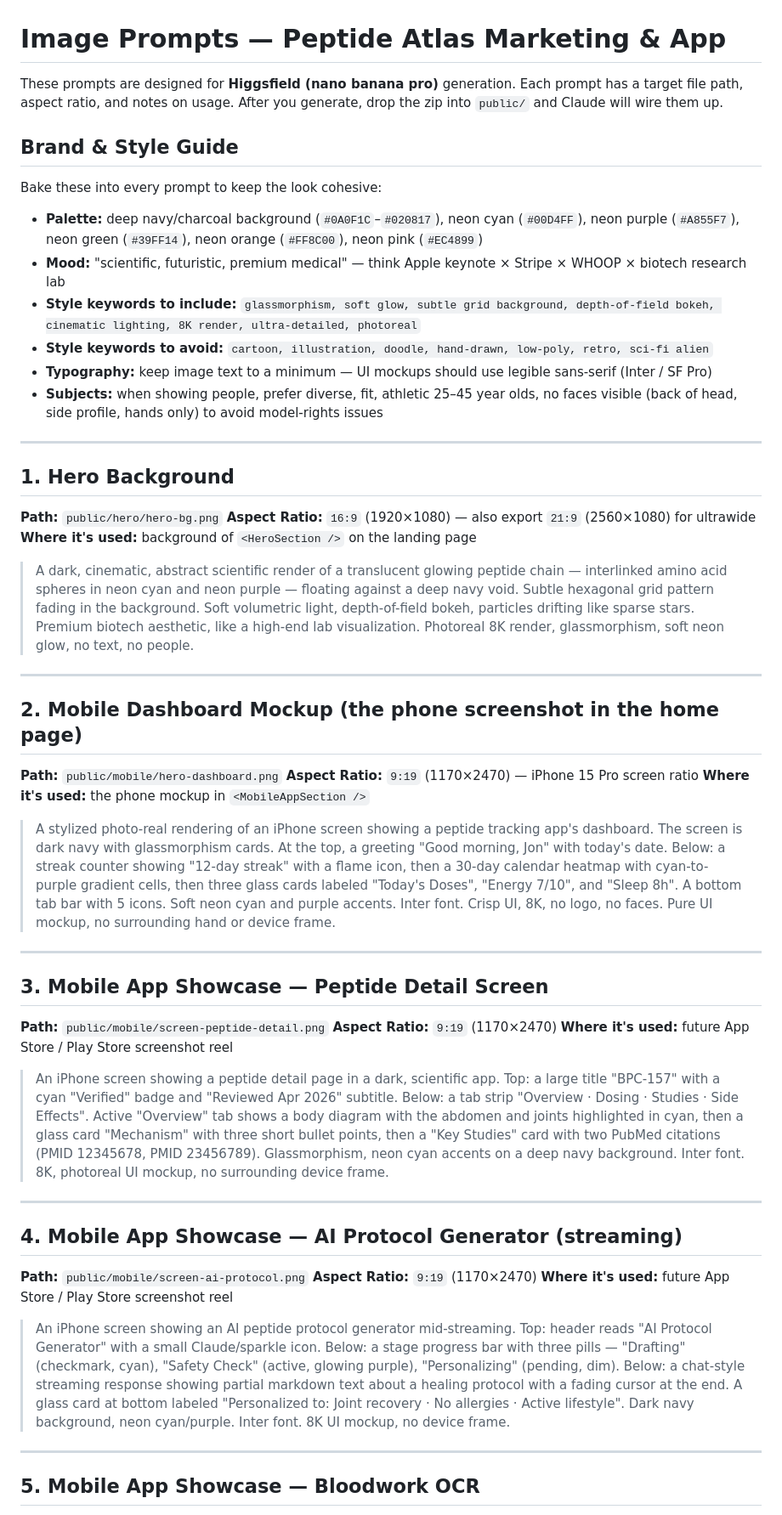
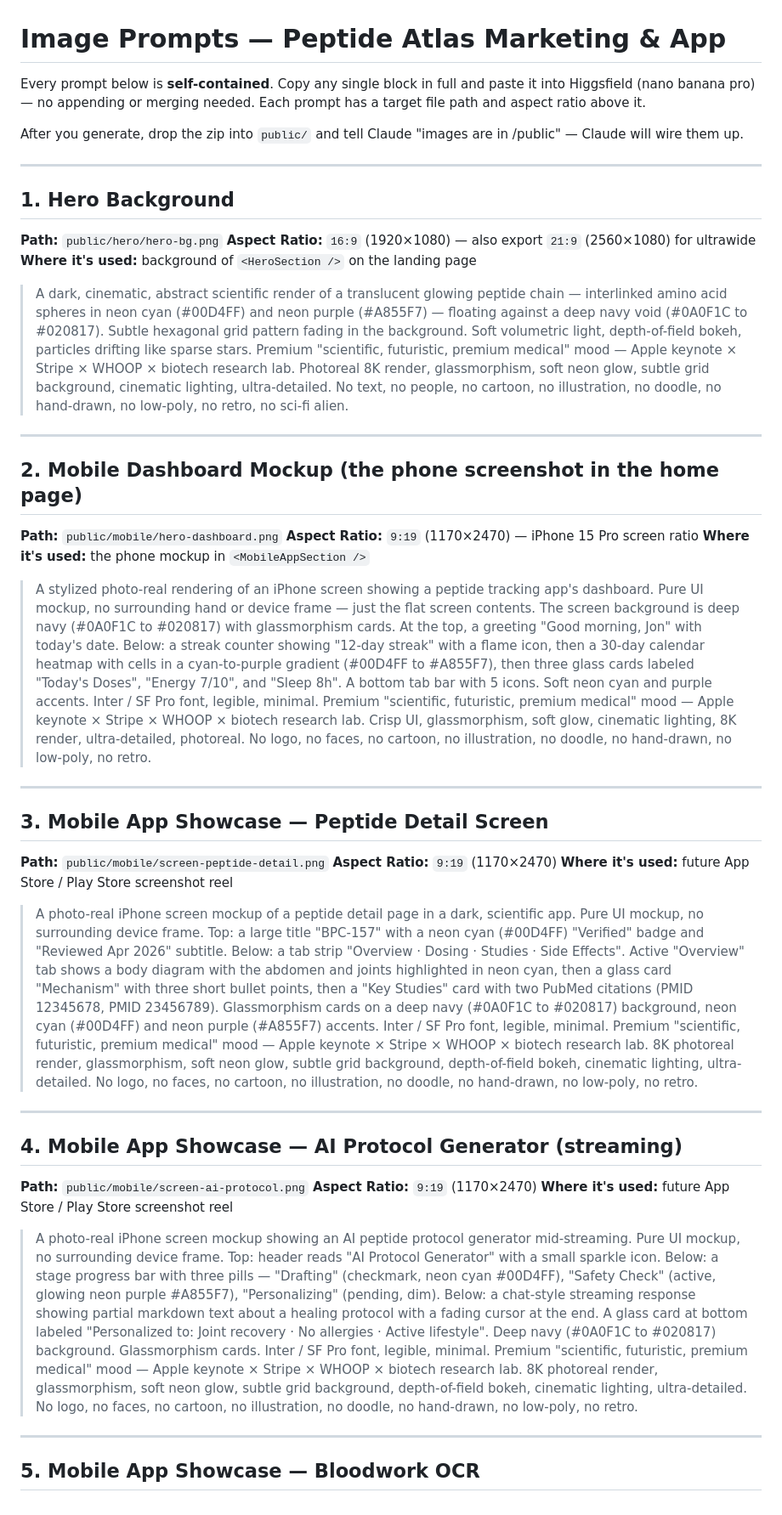
Before and after one commit to jonmohon/peptide-atlas, a Markdown page: docs/IMAGE-PROMPTS.md, the part around one of its changes. Shown at 85% size. Drawn GitHub-style.

```diff
--- a/docs/IMAGE-PROMPTS.md
+++ b/docs/IMAGE-PROMPTS.md
@@ -1,17 +1,8 @@
 # Image Prompts — Peptide Atlas Marketing & App
 
-These prompts are designed for **Higgsfield (nano banana pro)** generation. Each prompt has a target file path, aspect ratio, and notes on usage. After you generate, drop the zip into `public/` and Claude will wire them up.
+Every prompt below is **self-contained**. Copy any single block in full and paste it into Higgsfield (nano banana pro) — no appending or merging needed. Each prompt has a target file path and aspect ratio above it.
 
-## Brand & Style Guide
-
-Bake these into every prompt to keep the look cohesive:
-
-- **Palette:** deep navy/charcoal background (`#0A0F1C`–`#020817`), neon cyan (`#00D4FF`), neon purple (`#A855F7`), neon green (`#39FF14`), neon orange (`#FF8C00`), neon pink (`#EC4899`)
-- **Mood:** "scientific, futuristic, premium medical" — think Apple keynote × Stripe × WHOOP × biotech research lab
-- **Style keywords to include:** `glassmorphism, soft glow, subtle grid background, depth-of-field bokeh, cinematic lighting, 8K render, ultra-detailed, photoreal`
-- **Style keywords to avoid:** `cartoon, illustration, doodle, hand-drawn, low-poly, retro, sci-fi alien`
-- **Typography:** keep image text to a minimum — UI mockups should use legible sans-serif (Inter / SF Pro)
-- **Subjects:** when showing people, prefer diverse, fit, athletic 25–45 year olds, no faces visible (back of head, side profile, hands only) to avoid model-rights issues
+After you generate, drop the zip into `public/` and tell Claude "images are in /public" — Claude will wire them up.
 
 ---
 
@@ -21,7 +12,7 @@ Bake these into every prompt to keep the look cohesive:
 **Aspect Ratio:** `16:9` (1920×1080) — also export `21:9` (2560×1080) for ultrawide
 **Where it's used:** background of `<HeroSection />` on the landing page
 
-> A dark, cinematic, abstract scientific render of a translucent glowing peptide chain — interlinked amino acid spheres in neon cyan and neon purple — floating against a deep navy void. Subtle hexagonal grid pattern fading in the background. Soft volumetric light, depth-of-field bokeh, particles drifting like sparse stars. Premium biotech aesthetic, like a high-end lab visualization. Photoreal 8K render, glassmorphism, soft neon glow, no text, no people.
+> A dark, cinematic, abstract scientific render of a translucent glowing peptide chain — interlinked amino acid spheres in neon cyan (#00D4FF) and neon purple (#A855F7) — floating against a deep navy void (#0A0F1C to #020817). Subtle hexagonal grid pattern fading in the background. Soft volumetric light, depth-of-field bokeh, particles drifting like sparse stars. Premium "scientific, futuristic, premium medical" mood — Apple keynote × Stripe × WHOOP × biotech research lab. Photoreal 8K render, glassmorphism, soft neon glow, subtle grid background, cinematic lighting, ultra-detailed. No text, no people, no cartoon, no illustration, no doodle, no hand-drawn, no low-poly, no retro, no sci-fi alien.
 
 ---
 
@@ -31,7 +22,7 @@ Bake these into every prompt to keep the look cohesive:
 **Aspect Ratio:** `9:19` (1170×2470) — iPhone 15 Pro screen ratio
 **Where it's used:** the phone mockup in `<MobileAppSection />`
 
-> A stylized photo-real rendering of an iPhone screen showing a peptide tracking app's dashboard. The screen is dark navy with glassmorphism cards. At the top, a greeting "Good morning, Jon" with today's date. Below: a streak counter showing "12-day streak" with a flame icon, then a 30-day calendar heatmap with cyan-to-purple gradient cells, then three glass cards labeled "Today's Doses", "Energy 7/10", and "Sleep 8h". A bottom tab bar with 5 icons. Soft neon cyan and purple accents. Inter font. Crisp UI, 8K, no logo, no faces. Pure UI mockup, no surrounding hand or device frame.
+> A stylized photo-real rendering of an iPhone screen showing a peptide tracking app's dashboard. Pure UI mockup, no surrounding hand or device frame — just the flat screen contents. The screen background is deep navy (#0A0F1C to #020817) with glassmorphism cards. At the top, a greeting "Good morning, Jon" with today's date. Below: a streak counter showing "12-day streak" with a flame icon, then a 30-day calendar heatmap with cells in a cyan-to-purple gradient (#00D4FF to #A855F7), then three glass cards labeled "Today's Doses", "Energy 7/10", and "Sleep 8h". A bottom tab bar with 5 icons. Soft neon cyan and purple accents. Inter / SF Pro font, legible, minimal. Premium "scientific, futuristic, premium medical" mood — Apple keynote × Stripe × WHOOP × biotech research lab. Crisp UI, glassmorphism, soft glow, cinematic lighting, 8K render, ultra-detailed, photoreal. No logo, no faces, no cartoon, no illustration, no doodle, no hand-drawn, no low-poly, no retro.
 
 ---
 
@@ -41,7 +32,7 @@ Bake these into every prompt to keep the look cohesive:
 **Aspect Ratio:** `9:19` (1170×2470)
 **Where it's used:** future App Store / Play Store screenshot reel
 
-> An iPhone screen showing a peptide detail page in a dark, scientific app. Top: a large title "BPC-157" with a cyan "Verified" badge and "Reviewed Apr 2026" subtitle. Below: a tab strip "Overview · Dosing · Studies · Side Effects". Active "Overview" tab shows a body diagram with the abdomen and joints highlighted in cyan, then a glass card "Mechanism" with three short bullet points, then a "Key Studies" card with two PubMed citations (PMID 12345678, PMID 23456789). Glassmorphism, neon cyan accents on a deep navy background. Inter font. 8K, photoreal UI mockup, no surrounding device frame.
+> A photo-real iPhone screen mockup of a peptide detail page in a dark, scientific app. Pure UI mockup, no surrounding device frame. Top: a large title "BPC-157" with a neon cyan (#00D4FF) "Verified" badge and "Reviewed Apr 2026" subtitle. Below: a tab strip "Overview · Dosing · Studies · Side Effects". Active "Overview" tab shows a body diagram with the abdomen and joints highlighted in neon cyan, then a glass card "Mechanism" with three short bullet points, then a "Key Studies" card with two PubMed citations (PMID 12345678, PMID 23456789). Glassmorphism cards on a deep navy (#0A0F1C to #020817) background, neon cyan (#00D4FF) and neon purple (#A855F7) accents. Inter / SF Pro font, legible, minimal. Premium "scientific, futuristic, premium medical" mood — Apple keynote × Stripe × WHOOP × biotech research lab. 8K photoreal render, glassmorphism, soft neon glow, subtle grid background, depth-of-field bokeh, cinematic lighting, ultra-detailed. No logo, no faces, no cartoon, no illustration, no doodle, no hand-drawn, no low-poly, no retro.
 
 ---
 
@@ -51,7 +42,7 @@ Bake these into every prompt to keep the look cohesive:
 **Aspect Ratio:** `9:19` (1170×2470)
 **Where it's used:** future App Store / Play Store screenshot reel
 
-> An iPhone screen showing an AI peptide protocol generator mid-streaming. Top: header reads "AI Protocol Generator" with a small Claude/sparkle icon. Below: a stage progress bar with three pills — "Drafting" (checkmark, cyan), "Safety Check" (active, glowing purple), "Personalizing" (pending, dim). Below: a chat-style streaming response showing partial markdown text about a healing protocol with a fading cursor at the end. A glass card at bottom labeled "Personalized to: Joint recovery · No allergies · Active lifestyle". Dark navy background, neon cyan/purple. Inter font. 8K UI mockup, no device frame.
+> A photo-real iPhone screen mockup showing an AI peptide protocol generator mid-streaming. Pure UI mockup, no surrounding device frame. Top: header reads "AI Protocol Generator" with a small sparkle icon. Below: a stage progress bar with three pills — "Drafting" (checkmark, neon cyan #00D4FF), "Safety Check" (active, glowing neon purple #A855F7), "Personalizing" (pending, dim). Below: a chat-style streaming response showing partial markdown text about a healing protocol with a fading cursor at the end. A glass card at bottom labeled "Personalized to: Joint recovery · No allergies · Active lifestyle". Deep navy (#0A0F1C to #020817) background. Glassmorphism cards. Inter / SF Pro font, legible, minimal. Premium "scientific, futuristic, premium medical" mood — Apple keynote × Stripe × WHOOP × biotech research lab. 8K photoreal render, glassmorphism, soft neon glow, subtle grid background, depth-of-field bokeh, cinematic lighting, ultra-detailed. No logo, no faces, no cartoon, no illustration, no doodle, no hand-drawn, no low-poly, no retro.
 
 ---
 
```
Also changed, not shown: other parts of docs/IMAGE-PROMPTS.md (+9 -9 lines).
